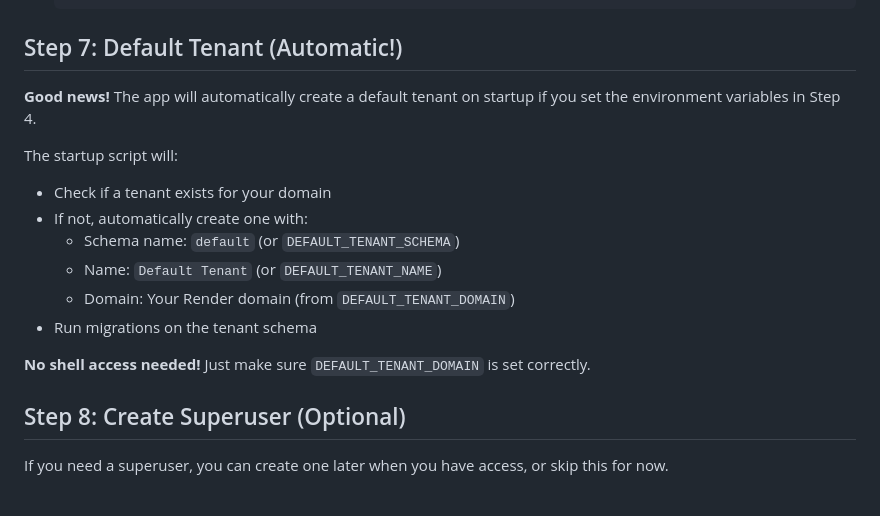
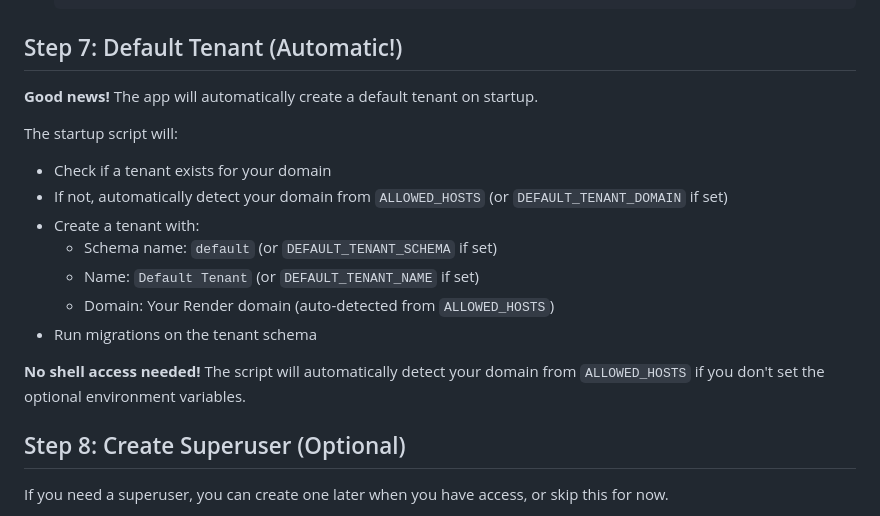
Before and after one commit to varun-aahil/Multi-Tenant-Helpdesk, a Markdown page: RENDER_DEPLOYMENT.md, the part around the change. Rendered like a GitHub page.

Commit message:
Update Step 7: clarify auto-detection from ALLOWED_HOSTS

```diff
--- a/RENDER_DEPLOYMENT.md
+++ b/RENDER_DEPLOYMENT.md
@@ -140,17 +140,18 @@ After web service deploys:
 
 ## Step 7: Default Tenant (Automatic!)
 
-**Good news!** The app will automatically create a default tenant on startup if you set the environment variables in Step 4.
+**Good news!** The app will automatically create a default tenant on startup.
 
 The startup script will:
 - Check if a tenant exists for your domain
-- If not, automatically create one with:
-  - Schema name: `default` (or `DEFAULT_TENANT_SCHEMA`)
-  - Name: `Default Tenant` (or `DEFAULT_TENANT_NAME`)
-  - Domain: Your Render domain (from `DEFAULT_TENANT_DOMAIN`)
+- If not, automatically detect your domain from `ALLOWED_HOSTS` (or `DEFAULT_TENANT_DOMAIN` if set)
+- Create a tenant with:
+  - Schema name: `default` (or `DEFAULT_TENANT_SCHEMA` if set)
+  - Name: `Default Tenant` (or `DEFAULT_TENANT_NAME` if set)
+  - Domain: Your Render domain (auto-detected from `ALLOWED_HOSTS`)
 - Run migrations on the tenant schema
 
-**No shell access needed!** Just make sure `DEFAULT_TENANT_DOMAIN` is set correctly.
+**No shell access needed!** The script will automatically detect your domain from `ALLOWED_HOSTS` if you don't set the optional environment variables.
 
 ## Step 8: Create Superuser (Optional)
 
```
